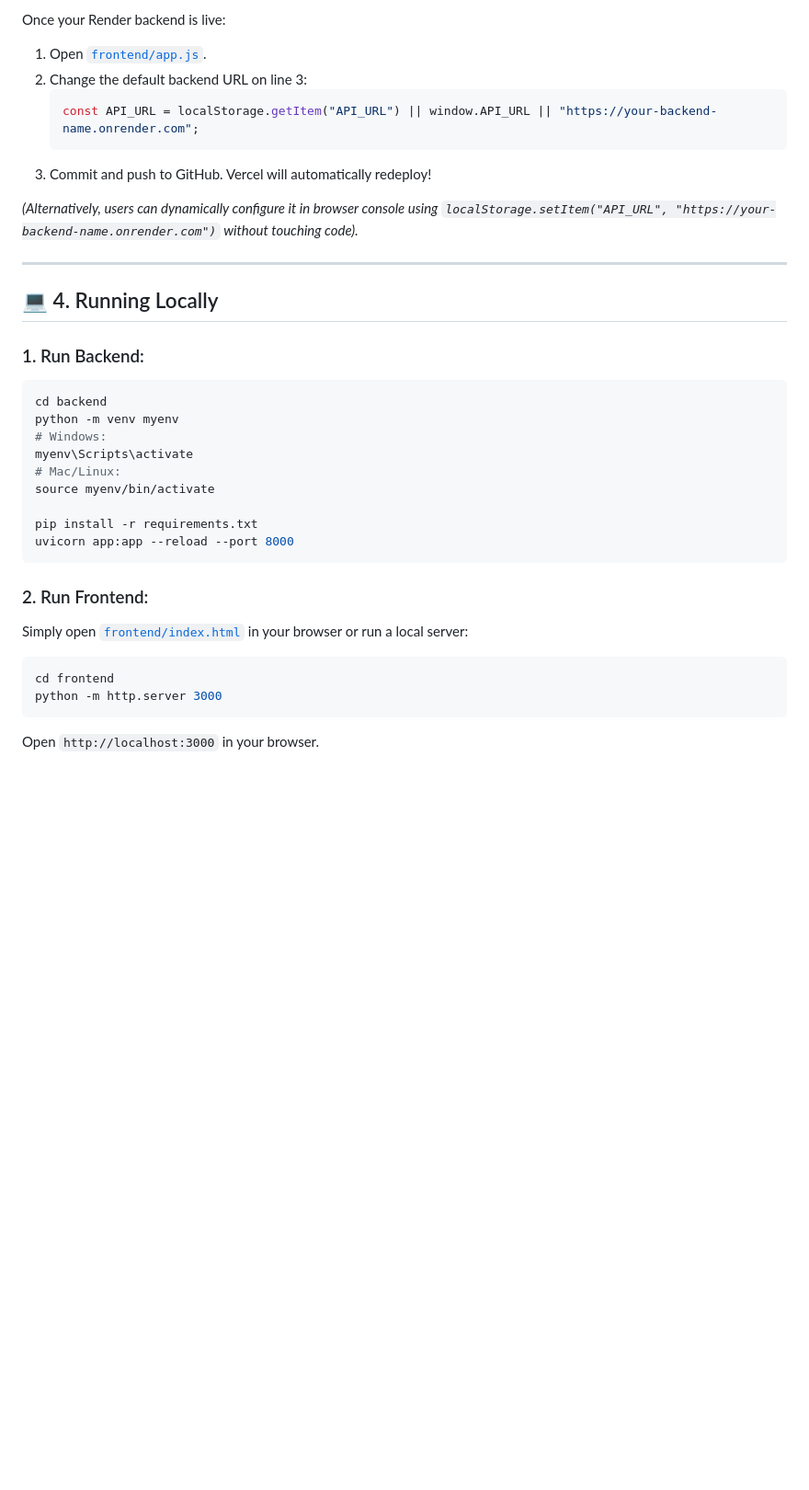
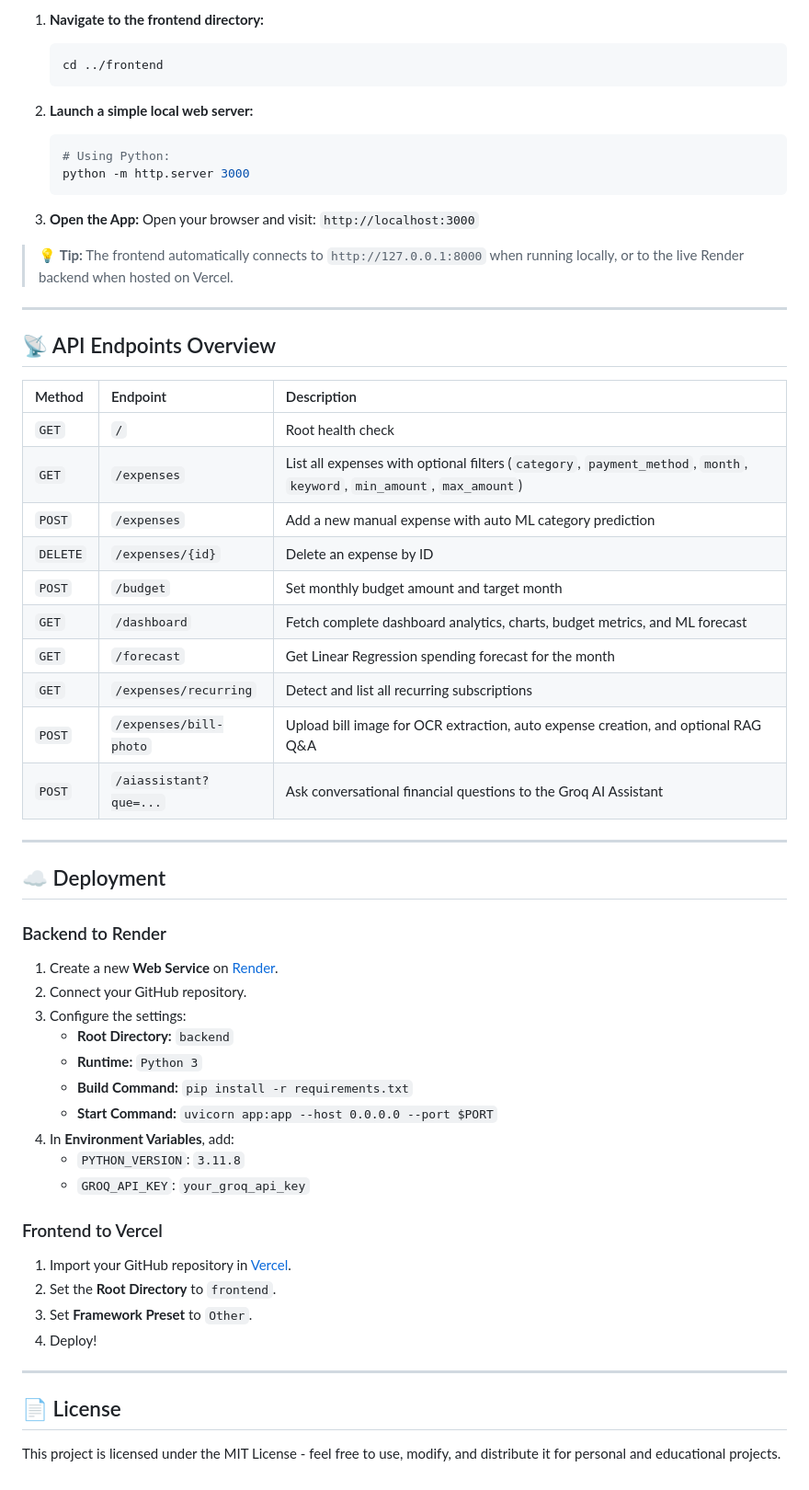
Before and after one commit to meetgajera12/smart-expenses-tracker, a Markdown page: README.md, the part around one of its changes. Shown at 92% size. Rendered like a GitHub page; blank space fills up the shorter version.

Commit message:
docs: update README with comprehensive feature list, badges, and setup instructions

````diff
--- a/README.md
+++ b/README.md
@@ -88,36 +158,61 @@ simple_expense_backend_ai_bill__/
 
-Once your Render backend is live:
+1. **Navigate to the frontend directory:**
+   ```bash
+   cd ../frontend
+   ```
 
-1. Open [`frontend/app.js`](frontend/app.js).
-2. Change the default backend URL on line 3:
-   ```javascript
-   const API_URL = localStorage.getItem("API_URL") || window.API_URL || "https://your-backend-name.onrender.com";
+2. **Launch a simple local web server:**
+   ```bash
+   # Using Python:
+   python -m http.server 3000
    ```
-3. Commit and push to GitHub. Vercel will automatically redeploy!
 
-*(Alternatively, users can dynamically configure it in browser console using `localStorage.setItem("API_URL", "https://your-backend-name.onrender.com")` without touching code).*
+3. **Open the App:**
+   Open your browser and visit: `http://localhost:3000`
+
+> 💡 **Tip:** The frontend automatically connects to `http://127.0.0.1:8000` when running locally, or to the live Render backend when hosted on Vercel.
 
 ---
 
-## 💻 4. Running Locally
+## 📡 API Endpoints Overview
 
-### 1. Run Backend:
-```bash
-cd backend
-python -m venv myenv
-# Windows:
-myenv\Scripts\activate
-# Mac/Linux:
-source myenv/bin/activate
+| Method | Endpoint | Description |
+| :--- | :--- | :--- |
+| `GET` | `/` | Root health check |
+| `GET` | `/expenses` | List all expenses with optional filters (`category`, `payment_method`, `month`, `keyword`, `min_amount`, `max_amount`) |
+| `POST` | `/expenses` | Add a new manual expense with auto ML category prediction |
+| `DELETE` | `/expenses/{id}` | Delete an expense by ID |
+| `POST` | `/budget` | Set monthly budget amount and target month |
+| `GET` | `/dashboard` | Fetch complete dashboard analytics, charts, budget metrics, and ML forecast |
+| `GET` | `/forecast` | Get Linear Regression spending forecast for the month |
+| `GET` | `/expenses/recurring`| Detect and list all recurring subscriptions |
+| `POST` | `/expenses/bill-photo`| Upload bill image for OCR extraction, auto expense creation, and optional RAG Q&A |
+| `POST` | `/aiassistant?que=...`| Ask conversational financial questions to the Groq AI Assistant |
 
-pip install -r requirements.txt
-uvicorn app:app --reload --port 8000
-```
+---
 
-### 2. Run Frontend:
-Simply open [`frontend/index.html`](frontend/index.html) in your browser or run a local server:
-```bash
-cd frontend
-python -m http.server 3000
-```
-Open `http://localhost:3000` in your browser.
+## ☁️ Deployment
+
+### Backend to Render
+1. Create a new **Web Service** on [Render](https://render.com).
+2. Connect your GitHub repository.
+3. Configure the settings:
+   - **Root Directory:** `backend`
+   - **Runtime:** `Python 3`
+   - **Build Command:** `pip install -r requirements.txt`
+   - **Start Command:** `uvicorn app:app --host 0.0.0.0 --port $PORT`
+4. In **Environment Variables**, add:
+   - `PYTHON_VERSION`: `3.11.8`
+   - `GROQ_API_KEY`: `your_groq_api_key`
+
+### Frontend to Vercel
+1. Import your GitHub repository in [Vercel](https://vercel.com).
+2. Set the **Root Directory** to `frontend`.
+3. Set **Framework Preset** to `Other`.
+4. Deploy!
+
+---
+
+## 📄 License
+
+This project is licensed under the MIT License - feel free to use, modify, and distribute it for personal and educational projects.
````
Also changed, not shown: other parts of README.md (+129 -59 lines).
